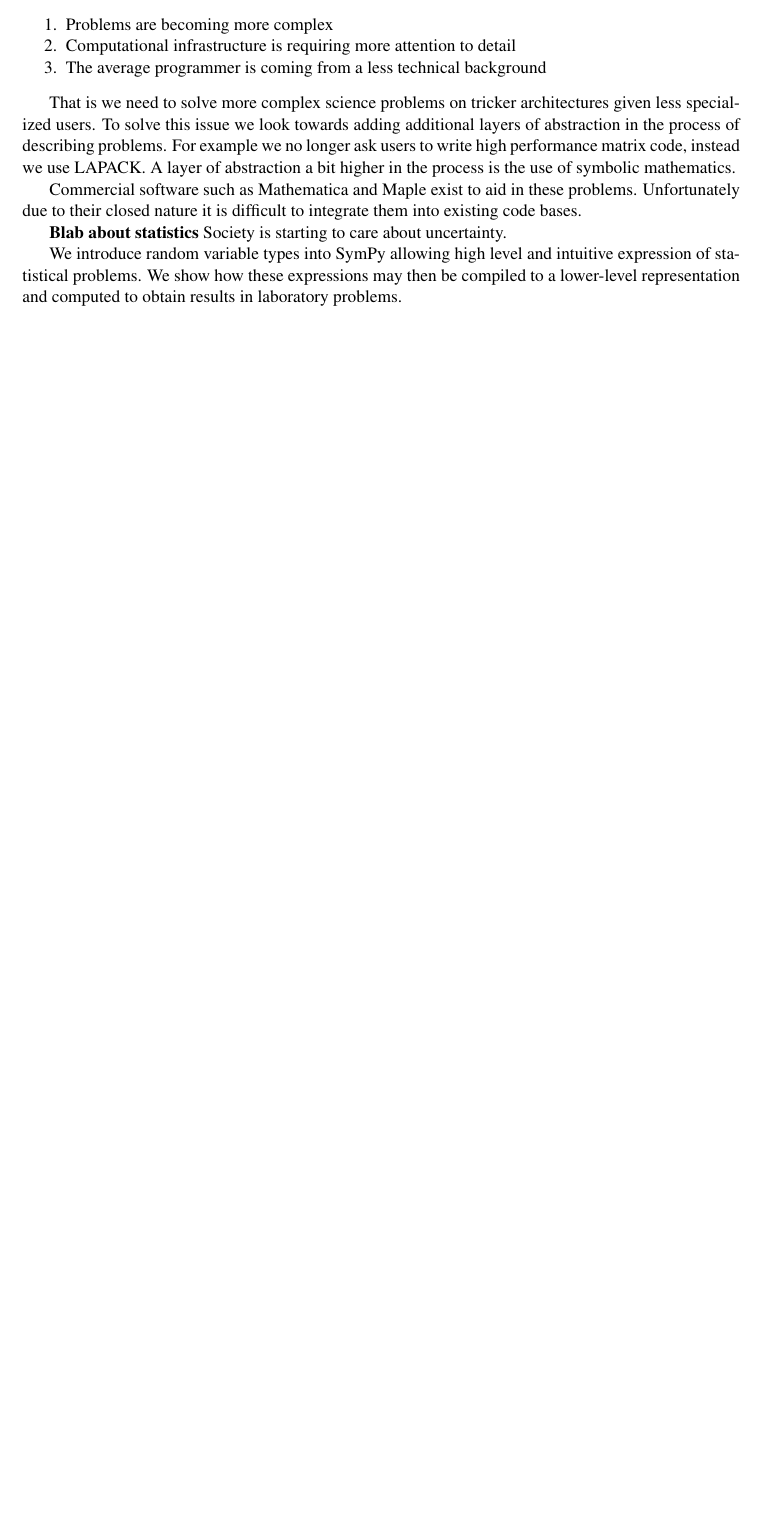
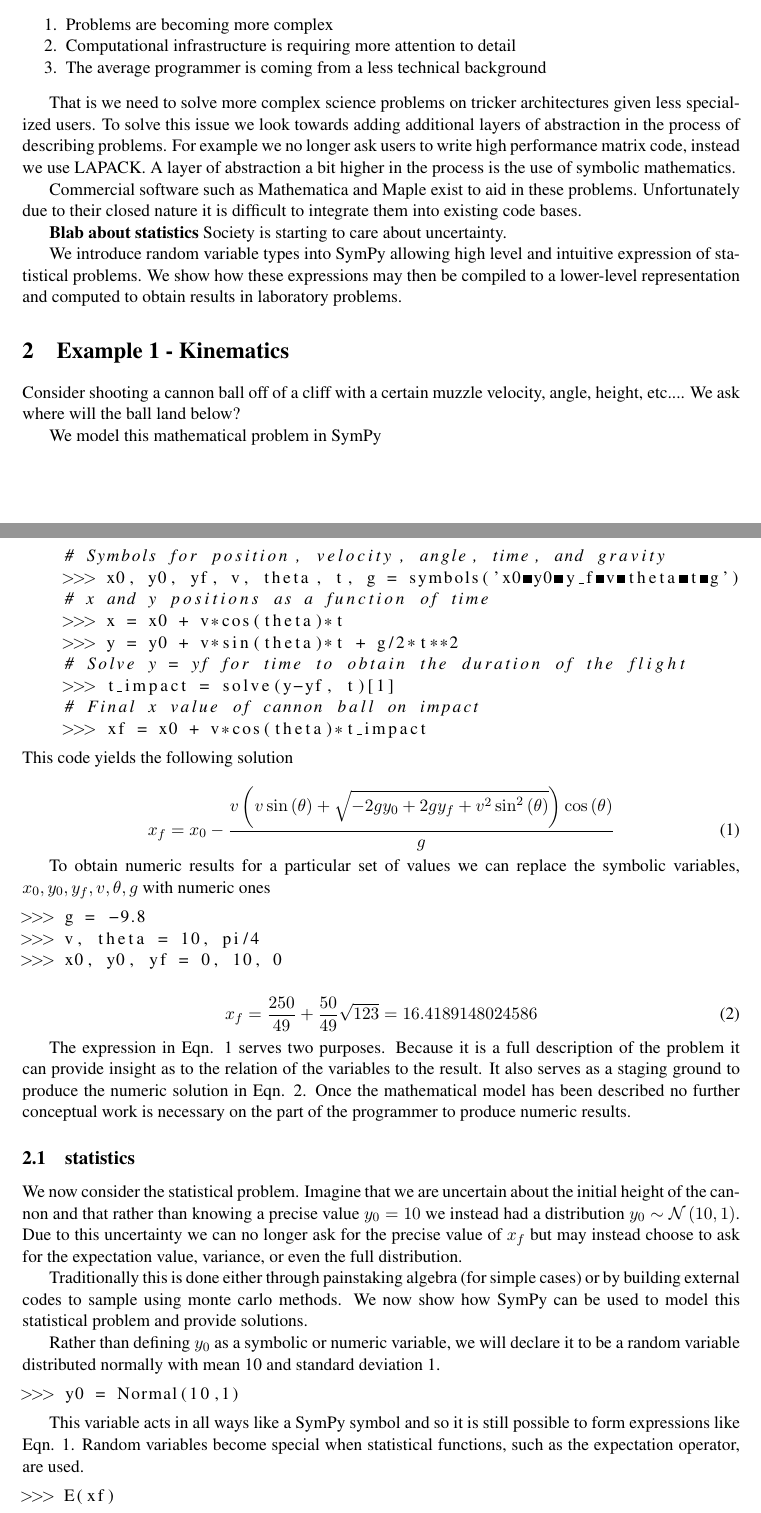
Before and after one commit to aterrel/cise-rv, a LaTeX paper (main.tex, which reads kinematics.tex, preamble.tex): part of page 1 of 2 before the commit and two parts of pages 1 and 2 of 4 after it, the two joined at a grey line, cut so that both start at the same text, the shorter picture padded with empty space. Compiled offline with pdfLaTeX.

Commit message:
added description for kinematics example in kinematics.tex

```diff
--- /dev/null
+++ b/kinematics.tex
@@ -0,0 +1,55 @@
+\section{Example 1 - Kinematics}
+
+Consider shooting a cannon ball off of a cliff with a certain muzzle velocity, angle, height, etc.... We ask where will the ball land below?
+
+We model this mathematical problem in SymPy
+
+\begin{lstlisting}
+    # Symbols for position, velocity, angle, time, and gravity
+    >>> x0, y0, yf, v, theta, t, g = symbols('x0 y0 y_f v theta t g')
+    # x and y positions as a function of time
+    >>> x = x0 + v*cos(theta)*t
+    >>> y = y0 + v*sin(theta)*t + g/2*t**2
+    # Solve y = yf for time to obtain the duration of the flight
+    >>> t_impact = solve(y-yf, t)[1]
+    # Final x value of cannon ball on impact
+    >>> xf = x0 + v*cos(theta)*t_impact
+\end{lstlisting}
+This code yields the following solution
+
+\begin{equation}
+\label{eqn:kinematics_symbolic}
+x_f = x_{0} - \frac{v \left(v \sin{\left (\theta \right )} + \sqrt{- 2 g y_{0} + 2 g y_f + v^{2} \sin^{2}{\left (\theta \right )}}\right) \cos{\left (\theta \right )}}{g}
+\end{equation}
+
+To obtain numeric results for a particular set of values we can replace the symbolic variables, $x_0, y_0, y_f, v, \theta, g$ with numeric ones
+
+\begin{lstlisting}
+>>> g = -9.8
+>>> v, theta = 10, pi/4
+>>> x0, y0, yf = 0, 10, 0
+\end{lstlisting}
+
+\begin{equation}
+\label{eqn:kinematics_numeric}
+x_f = \frac{250}{49} + \frac{50}{49} \sqrt{123} = 16.4189148024586
+\end{equation}
+
+The expression in Eqn. \ref{eqn:kinematics_symbolic} serves two purposes. Because it is a full description of the problem it can provide insight as to the relation of the variables to the result. It also serves as a staging ground to produce the numeric solution in Eqn. \ref{eqn:kinematics_numeric}. Once the mathematical model has been described no further conceptual work is necessary on the part of the programmer to produce numeric results.
+
+\subsection{statistics}
+
+We now consider the statistical problem. Imagine that we are uncertain about the initial height of the cannon and that rather than knowing a precise value $y_0 = 10$ we instead had a distribution $y_0 \sim \N{10}{1}$. Due to this uncertainty we can no longer ask for the precise value of $x_f$ but may instead choose to ask for the expectation value, variance, or even the full distribution.
+
+Traditionally this is done either through painstaking algebra (for simple cases) or by building external codes to sample using monte carlo methods. We now show how SymPy can be used to model this statistical problem and provide solutions.
+
+Rather than defining $y_0$ as a symbolic or numeric variable, we will declare it to be a random variable distributed normally with mean 10 and standard deviation 1.
+\begin{lstlisting}
+>>> y0 = Normal(10,1)
+\end{lstlisting}
+
+This variable acts in all ways like a SymPy symbol and so it is still possible to form expressions like Eqn. \ref{eqn:kinematics_symbolic}. Random variables become special when statistical functions, such as the expectation operator, are used.
+
+\begin{lstlisting}
+>>> E(xf)
+\end{lstlisting}
--- a/preamble.tex
+++ b/preamble.tex
@@ -13,7 +13,8 @@
 \usepackage{listings}
 \lstset{
     language=Python,
-    backgroundcolor=\color{Dandelion}}
+%    backgroundcolor=\color{Dandelion}
+}
 %\usepackage[font=small,labelfont=bf]{caption}
 \newcommand{\RR}{\mathbb{R}}
 \newcommand{\argmin}{\arg\min}
```
Also changed, not shown: main.tex (+1 -1 lines), kinematics.tex (30 more changed lines).
